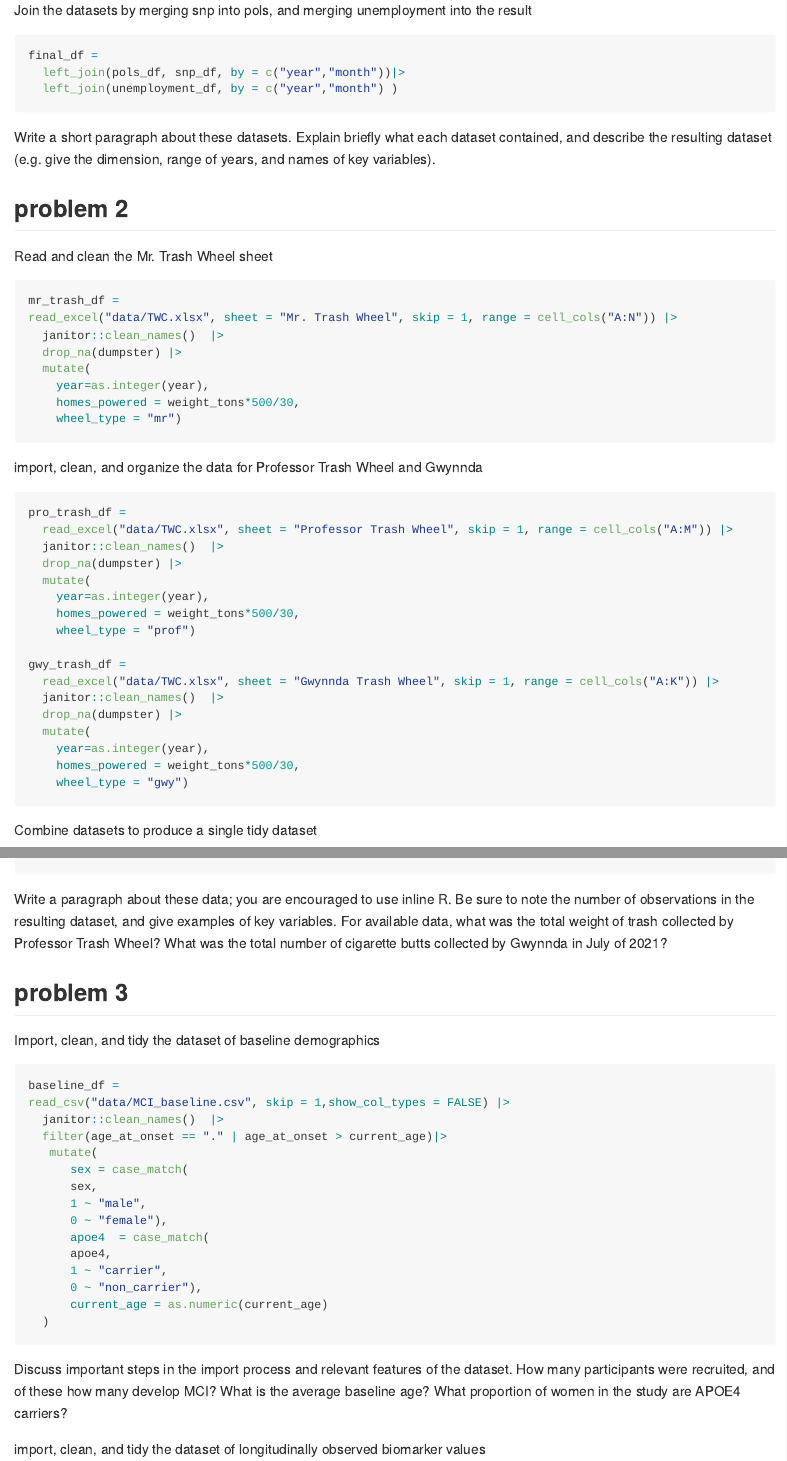
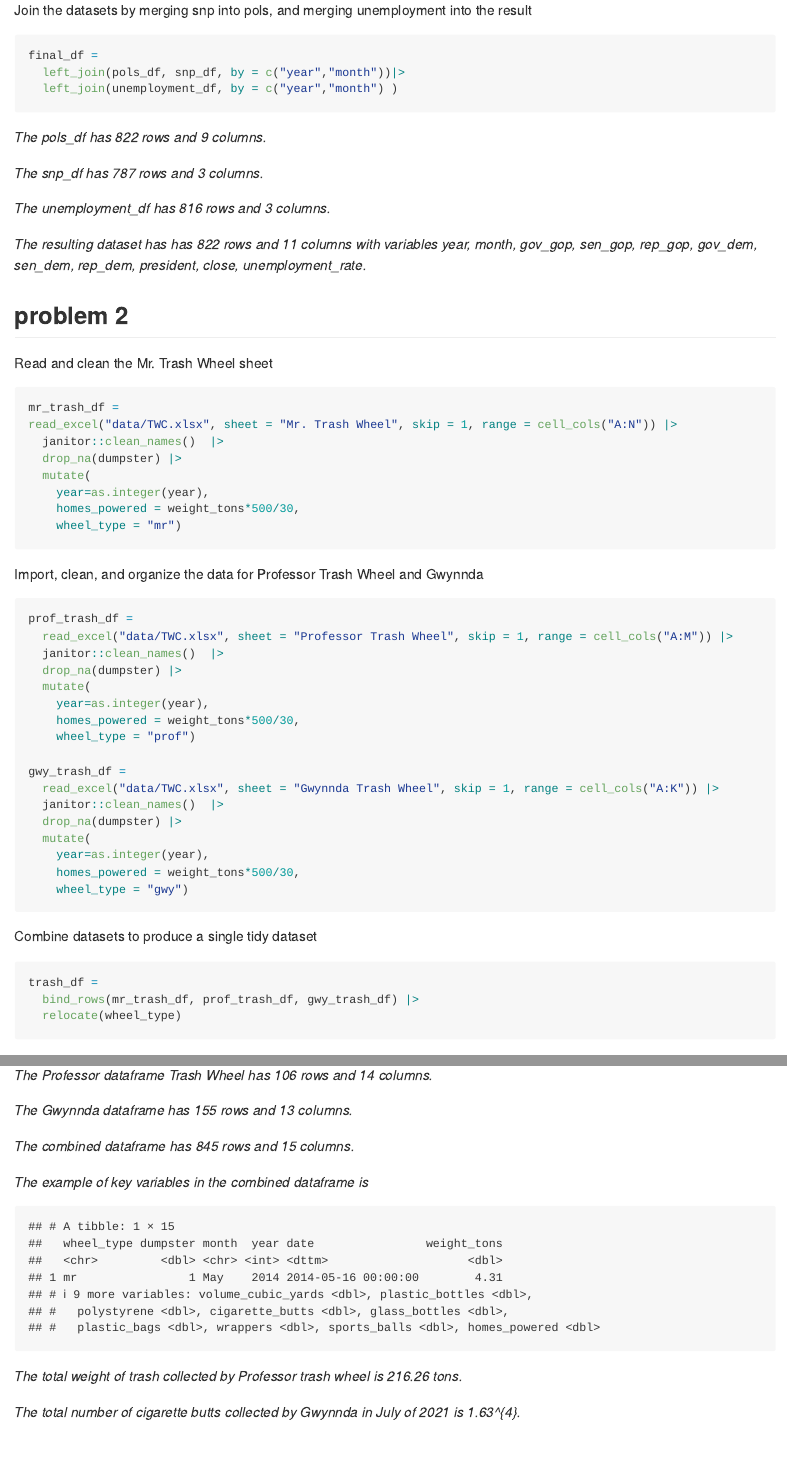
Before and after one commit to royli777/p8105_hw2_rl3401, an R Markdown document (p8105_hw2_rl3401.rmd): the page in a window 1100 px wide, from 2310 px down, and a second part further down, joined at a grey line. Rendered offline with R 4.5, knitr and Pandoc, with nearby package versions; column names are cleaned by a stand-in for the janitor package.

Commit message:
Adding descriptions

````diff
--- a/p8105_hw2_rl3401.rmd
+++ b/p8105_hw2_rl3401.rmd
@@ -92,7 +92,13 @@ final_df =
   left_join(unemployment_df, by = c("year","month") )
 ```
 
-Write a short paragraph about these datasets. Explain briefly what each dataset contained, and describe the resulting dataset (e.g. give the dimension, range of years, and names of key variables).
+*The pols_df has `r nrow(pols_df)` rows and `r ncol(pols_df)` columns.*
+
+*The snp_df has `r nrow(snp_df)` rows and `r ncol(snp_df)` columns.*
+
+*The unemployment_df has `r nrow(unemployment_df)` rows and `r ncol(unemployment_df)` columns.*
+
+*The resulting dataset has has `r nrow(final_df)` rows and `r ncol(final_df)` columns with variables `r names(final_df)`.*
 
 ## problem 2
 
@@ -109,11 +115,11 @@ read_excel("data/TWC.xlsx", sheet = "Mr. Trash Wheel", skip = 1, range = cell_co
     wheel_type = "mr")
 ```
 
-import, clean, and organize the data for Professor Trash Wheel and Gwynnda
+Import, clean, and organize the data for Professor Trash Wheel and Gwynnda
 
 
 ```{r}
-pro_trash_df =
+prof_trash_df =
   read_excel("data/TWC.xlsx", sheet = "Professor Trash Wheel", skip = 1, range = cell_cols("A:M")) |>
   janitor::clean_names()  |>
   drop_na(dumpster) |>
@@ -136,8 +142,7 @@ Combine datasets to produce a single tidy dataset
 
 ```{r}
 trash_df =
-  bind_rows(mr_trash_df, pro_trash_df, gwy_trash_df) |>
+  bind_rows(mr_trash_df, prof_trash_df, gwy_trash_df) |>
   relocate(wheel_type)
 ```
 
-Write a paragraph about these data; you are encouraged to use inline R. Be sure to note the number of observations in the resulting dataset, and give examples of key variables. For available data, what was the total weight of trash collected by Professor Trash Wheel? What was the total number of cigarette butts collected by Gwynnda in July of 2021?
@@ -144,3 +151,17 @@ Write a paragraph about these data; you are encouraged to use inline R. Be sure
+*The Professor dataframe Trash Wheel has `r nrow(prof_trash_df)` rows and `r ncol(prof_trash_df)` columns.*
+
+*The Gwynnda dataframe has `r nrow(gwy_trash_df)` rows and `r ncol(gwy_trash_df)` columns.*
+
+*The combined dataframe has `r nrow(trash_df)` rows and `r ncol(trash_df)` columns.*
+
+*The example of key variables in the combined dataframe is*
+
+```{r,echo=FALSE,message=FALSE,warning=FALSE}
+head(trash_df,n=1)
+```
+*The total weight of trash collected by Professor trash wheel is `r sum(pull(prof_trash_df,weight_tons))` tons.*
+
+*The total number of cigarette butts collected by Gwynnda in July of 2021 is `r gwy_trash_df|> filter(year == 2021, month == "July") |> pull(cigarette_butts) |> sum() `.*
 
 ## problem 3
 
@@ -164,9 +185,11 @@ read_csv("data/MCI_baseline.csv", skip = 1,show_col_types = FALSE) |>
   )
 ```
 
-Discuss important steps in the import process and relevant features of the dataset. How many participants were recruited, and of these how many develop MCI? What is the average baseline age? What proportion of women in the study are APOE4 carriers?
+*There are `r nrow(baseline_df)` participants recruited, `r nrow(baseline_df)-nrow(filter(baseline_df,age_at_onset == "."))` develop MCI.*
 
-import, clean, and tidy the dataset of longitudinally observed biomarker values
+*The average baseline age is `r pull(baseline_df,current_age) |> mean()`.*
+
+*The proportion of women in the study are APOE4 carriers is `r  nrow(filter(baseline_df,sex == "female", apoe4 == "carrier"))/nrow(filter(baseline_df,sex == "female"))`.*
 
 ```{r}
 amyloid_df =
````
Also changed, not shown: p8105_hw2_rl3401.md, p8105_hw2_rl3401.rmd (20 more changed lines).
